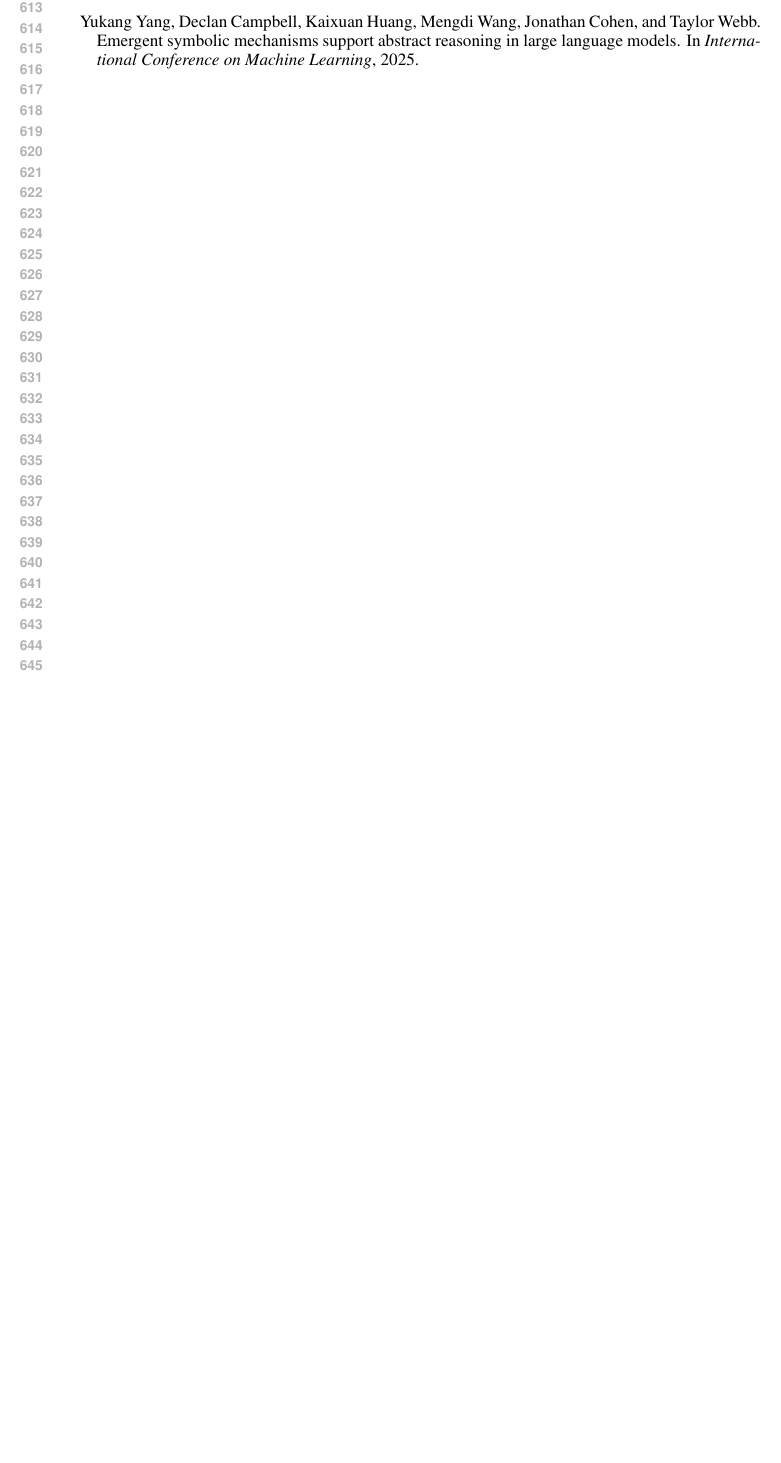
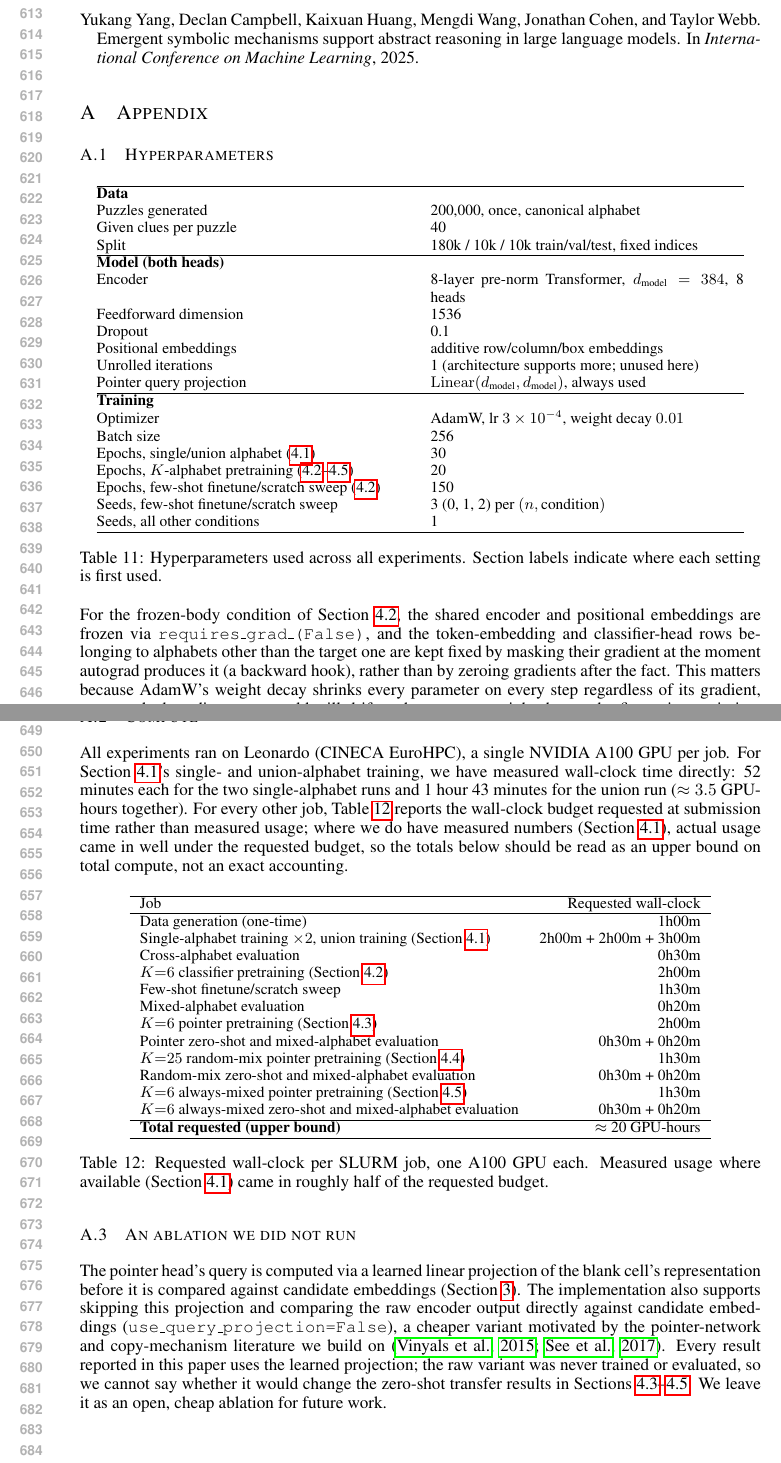
Before and after one commit to Sfgangloff/equivalent-problems-transformers, a LaTeX paper (paper/main.tex): part of page 12 of 12 before the commit and two parts of pages 12 and 13 of 13 after it, the two joined at a grey line, cut so that both start at the same text, the shorter picture padded with empty space. Compiled offline with pdfLaTeX.

Commit message:
Add Appendix: hyperparameters, compute accounting, and the unrun ablation
Three subsections, completing the last item on PAPER_PLAN.md's
"still needed" list:

- A.1 Hyperparameters: a data/model/training table pulled from
  configs/base.yaml and the slurm/*.slurm job scripts (batch size,
  optimizer, per-experiment epoch counts, seeds), plus a paragraph on
  the few-shot freezing mechanic's gradient-masking hook and why its
  optimizer must use weight_decay=0 (AdamW's decoupled decay would
  otherwise still corrupt frozen rows despite zero gradient).
- A.2 Compute: a per-job wall-clock table built from every
  slurm/*.slurm job's --time= request, honestly labeled as a requested
  upper bound rather than measured usage (no live Leonardo/sacct access
  from this session) -- except Experiment 0, where real measured
  wall-clock times were recovered from
  results/2026-09-07_two_alphabet_sudoku.md (52min + 52min + 1h43min)
  and reported as such.
- A.3 States plainly that use_query_projection=False (the pointer
  head's cheap raw-dot-product ablation, flagged in the original
  research plan and left as a code-level flag in train_pointer.py) was
  never run, and that its effect on the zero-shot results is unknown.

The hyperparameter table initially caused an overfull hbox (unbounded
column widths on long cell text); fixed by switching to explicit
p{0.46\textwidth} columns so cells wrap instead of overflowing.
Recompiled cleanly: 13 pages total, zero undefined references or
citations in the final pass, no overfull/underfull warnings beyond one
pre-existing benign case unrelated to this change.

PAPER_PLAN.md updated: Appendix marked drafted, and the page-count note
corrected to be precise -- main text (Abstract through Conclusion,
excluding references/Appendix which ICLR doesn't count against the
limit) runs to about 11 pages against the ~9-page convention, flagged
as worth a trimming pass before submission.

Co-Authored-By: Claude Sonnet 5 <noreply@anthropic.com>
Claude-Session: https://claude.ai/code/session_01WWqg5bE6jyfH4Ev3CjQBqy

```diff
--- a/paper/main.tex
+++ b/paper/main.tex
@@ -916,3 +916,49 @@ best-motivated remaining direction.
 \bibliography{references}
 \bibliographystyle{iclr2026_conference}
 
+\appendix
+\section{Appendix}
+
+\subsection{Hyperparameters}
+
+\begin{table}[h]
+\centering
+\small
+\begin{tabular}{@{}p{0.46\textwidth}p{0.46\textwidth}@{}}
+\hline
+\textbf{Data} & \\
+Puzzles generated & 200{,}000, once, canonical alphabet \\
+Given clues per puzzle & 40 \\
+Split & 180k / 10k / 10k train/val/test, fixed indices \\
+\hline
+\textbf{Model (both heads)} & \\
+Encoder & 8-layer pre-norm Transformer, $d_{\text{model}}=384$, 8 heads \\
+Feedforward dimension & 1536 \\
+Dropout & 0.1 \\
+Positional embeddings & additive row/column/box embeddings \\
+Unrolled iterations & 1 (architecture supports more; unused here) \\
+Pointer query projection & $\mathrm{Linear}(d_{\text{model}}, d_{\text{model}})$, always used \\
+\hline
+\textbf{Training} & \\
+Optimizer & AdamW, lr $3\times10^{-4}$, weight decay $0.01$ \\
+Batch size & 256 \\
+Epochs, single/union alphabet (\ref{sec:naive}) & 30 \\
+Epochs, $K$-alphabet pretraining (\ref{sec:diversity1}--\ref{sec:disentangle}) & 20 \\
+Epochs, few-shot finetune/scratch sweep (\ref{sec:diversity1}) & 150 \\
+Seeds, few-shot finetune/scratch sweep & 3 (0, 1, 2) per $(n, \text{condition})$ \\
+Seeds, all other conditions & 1 \\
+\hline
+\end{tabular}
+\caption{Hyperparameters used across all experiments. Section labels
+indicate where each setting is first used.}
+\label{tab:hyperparams}
+\end{table}
+
+For the frozen-body condition of Section~\ref{sec:diversity1}, the shared
+encoder and positional embeddings are frozen via
+\texttt{requires\_grad\_(False)}, and the token-embedding and
+classifier-head rows belonging to alphabets other than the target one are
+kept fixed by masking their gradient at the moment autograd produces it
+(a backward hook), rather than by zeroing gradients after the fact. This
+matters because AdamW's weight decay shrinks every parameter on every
+step regardless of its gradient, so a masked-gradient row would still
@@ -919 +969,58 @@ best-motivated remaining direction.
+\subsection{Compute}
+
+All experiments ran on Leonardo (CINECA EuroHPC), a single NVIDIA A100
+GPU per job. For Section~\ref{sec:naive}'s single- and union-alphabet
+training, we have measured wall-clock time directly: 52 minutes each for
+the two single-alphabet runs and 1 hour 43 minutes for the union run
+($\approx 3.5$ GPU-hours together). For every other job, Table~\ref{tab:compute}
+reports the wall-clock budget requested at submission time rather than
+measured usage; where we do have measured numbers (Section~\ref{sec:naive}),
+actual usage came in well under the requested budget, so the totals below
+should be read as an upper bound on total compute, not an exact
+accounting.
+
+\begin{table}[h]
+\centering
+\small
+\begin{tabular}{lr}
+\hline
+Job & Requested wall-clock \\
+\hline
+Data generation (one-time) & 1h00m \\
+Single-alphabet training $\times 2$, union training (Section~\ref{sec:naive}) & 2h00m + 2h00m + 3h00m \\
+Cross-alphabet evaluation & 0h30m \\
+$K{=}6$ classifier pretraining (Section~\ref{sec:diversity1}) & 2h00m \\
+Few-shot finetune/scratch sweep & 1h30m \\
+Mixed-alphabet evaluation & 0h20m \\
+$K{=}6$ pointer pretraining (Section~\ref{sec:pointer}) & 2h00m \\
+Pointer zero-shot and mixed-alphabet evaluation & 0h30m + 0h20m \\
+$K{=}25$ random-mix pointer pretraining (Section~\ref{sec:diversity2}) & 1h30m \\
+Random-mix zero-shot and mixed-alphabet evaluation & 0h30m + 0h20m \\
+$K{=}6$ always-mixed pointer pretraining (Section~\ref{sec:disentangle}) & 1h30m \\
+$K{=}6$ always-mixed zero-shot and mixed-alphabet evaluation & 0h30m + 0h20m \\
+\hline
+\textbf{Total requested (upper bound)} & $\approx$ 20 GPU-hours \\
+\hline
+\end{tabular}
+\caption{Requested wall-clock per SLURM job, one A100 GPU each. Measured
+usage where available (Section~\ref{sec:naive}) came in roughly half of
+the requested budget.}
+\label{tab:compute}
+\end{table}
+
+\subsection{An ablation we did not run}
+
+The pointer head's query is computed via a learned linear projection of
+the blank cell's representation before it is compared against candidate
+embeddings (Section~\ref{sec:method}). The implementation also supports
+skipping this projection and comparing the raw encoder output directly
+against candidate embeddings (\texttt{use\_query\_projection=False}), a
+cheaper variant motivated by the pointer-network and copy-mechanism
+literature we build on \citep{vinyals2015pointer,see2017get}. Every
+result reported in this paper uses the learned projection; the raw
+variant was never trained or evaluated, so we cannot say whether it
+would change the zero-shot transfer results in
+Sections~\ref{sec:pointer}--\ref{sec:disentangle}. We leave it as an
+open, cheap ablation for future work.
+
 \end{document}
```
Also changed, not shown: PAPER_PLAN.md (+31 -13 lines), paper/main.pdf, paper/main.tex (4 more changed lines).
